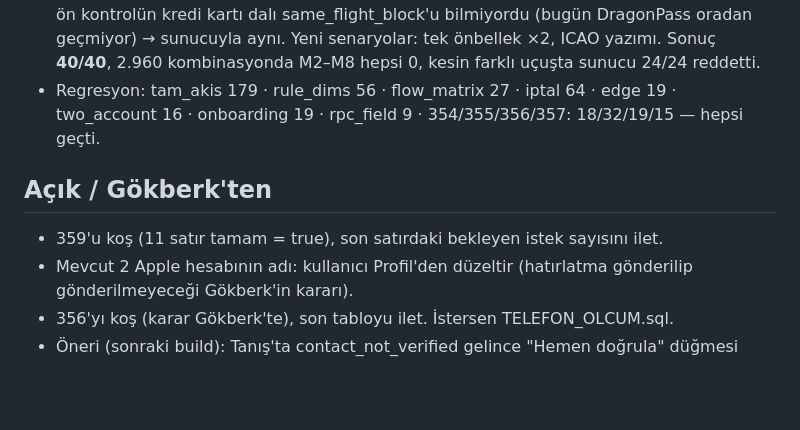
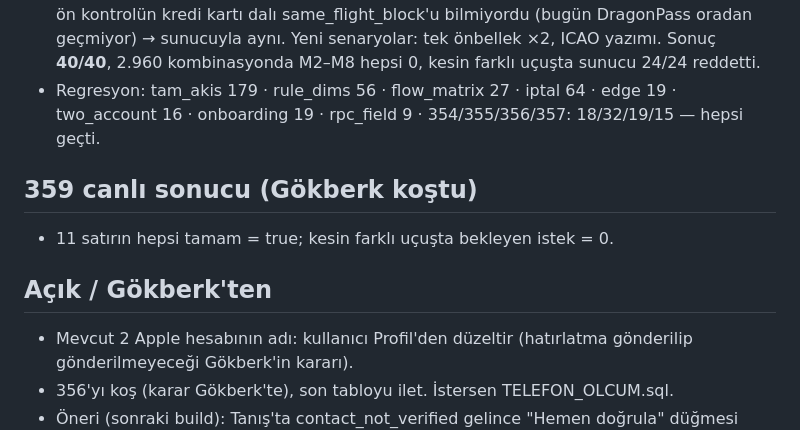
Before and after one commit to gokberkinak95/loungelink-app, a Markdown page: DEVIR/2026-11-13_tanis-esik-355.md, the part around the change. Drawn GitHub-style; blank space fills up the shorter version.

Commit message:
DEVIR: 359 canli sonucu (11/11 tamam, bekleyen farkli ucus 0)
Co-Authored-By: Claude Opus 5.5 <noreply@anthropic.com>

```diff
--- a/DEVIR/2026-11-13_tanis-esik-355.md
+++ b/DEVIR/2026-11-13_tanis-esik-355.md
@@ -143,8 +143,10 @@
 - Regresyon: tam_akis 179 · rule_dims 56 · flow_matrix 27 · iptal 64 · edge 19 · two_account 16 · onboarding 19 ·
   rpc_field 9 · 354/355/356/357: 18/32/19/15 — hepsi geçti.
 
+## 359 canlı sonucu (Gökberk koştu)
+- 11 satırın hepsi tamam = true; kesin farklı uçuşta bekleyen istek = 0.
+
 ## Açık / Gökberk'ten
-- 359'u koş (11 satır tamam = true), son satırdaki bekleyen istek sayısını ilet.
 - Mevcut 2 Apple hesabının adı: kullanıcı Profil'den düzeltir (hatırlatma gönderilip gönderilmeyeceği Gökberk'in kararı).
 - 356'yı koş (karar Gökberk'te), son tabloyu ilet. İstersen TELEFON_OLCUM.sql.
 - Öneri (sonraki build): Tanış'ta contact_not_verified gelince "Hemen doğrula" düğmesi (Keşfet'teki gibi).
```
